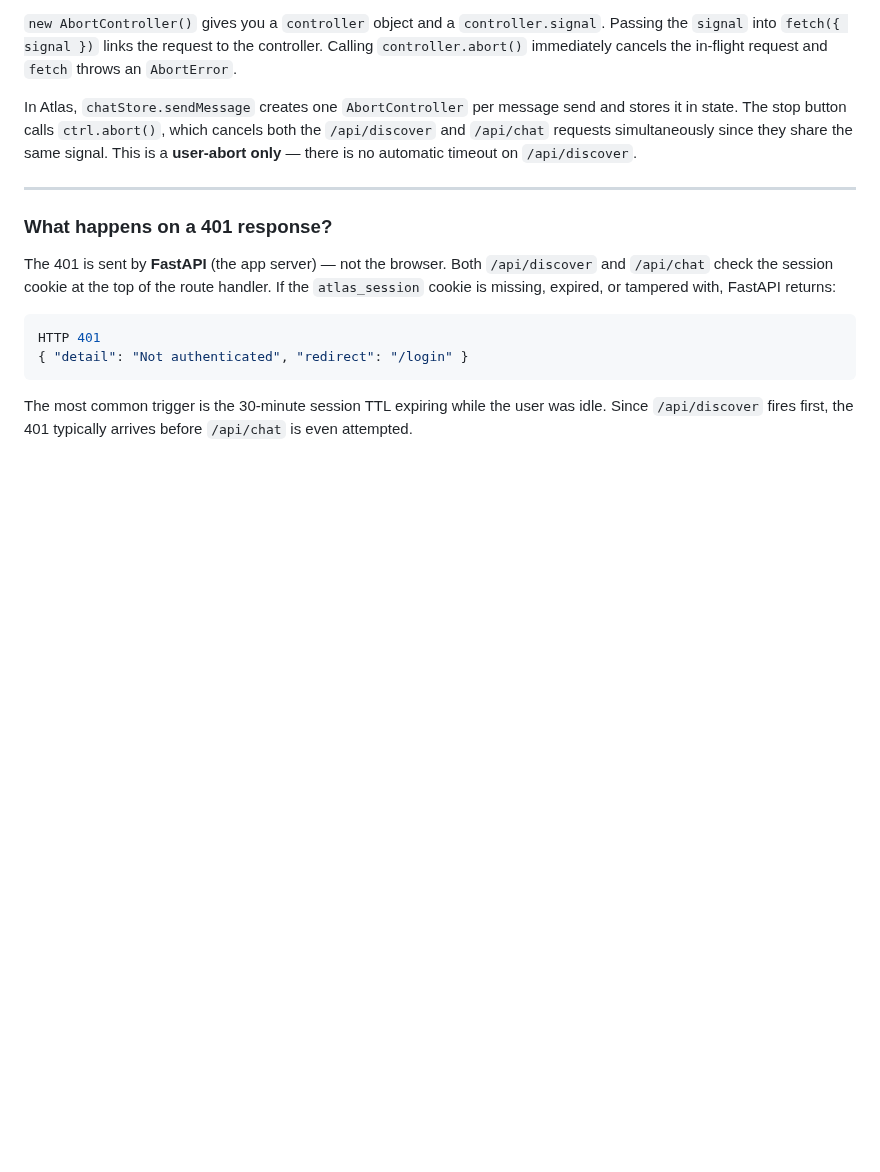
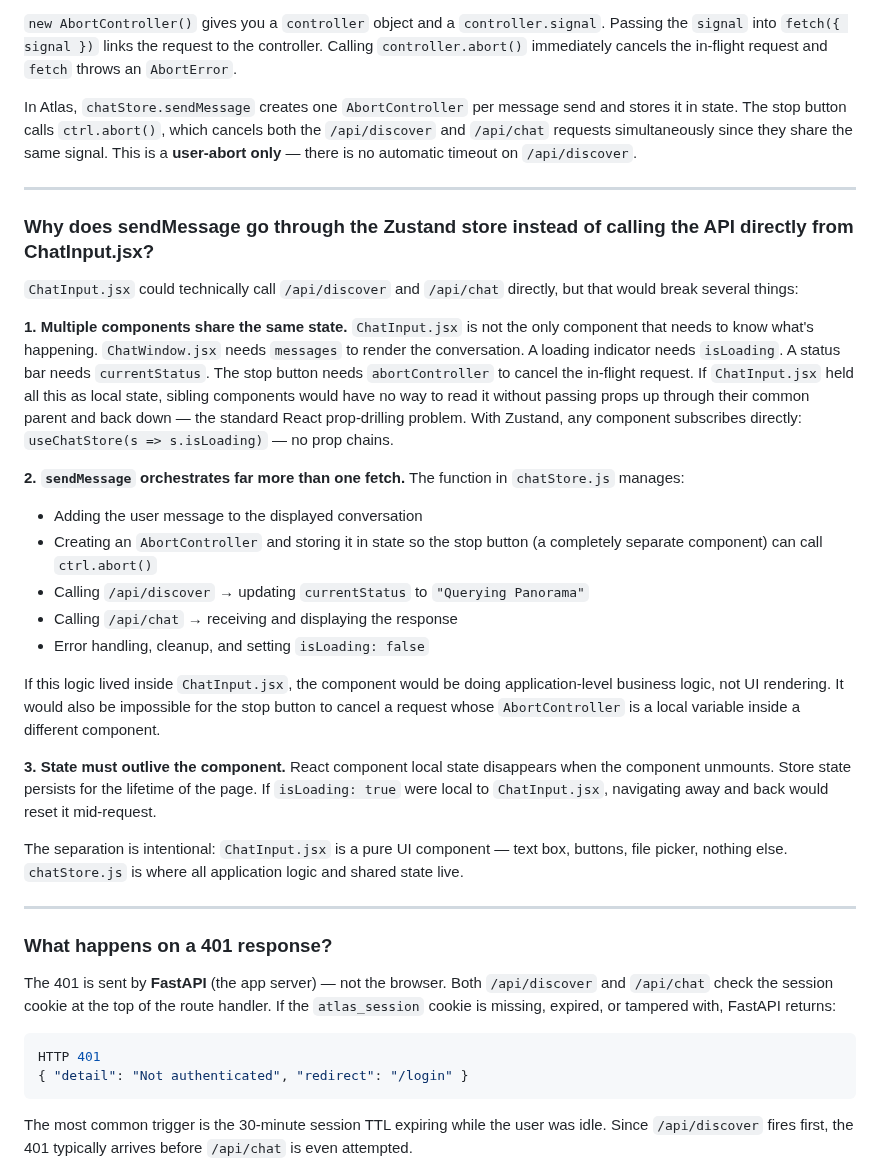
Before and after one commit to manikandarajzma/netbrain, a Markdown page: Documentation/End-to-End-flow/panorama.md, the part around the change. GitHub-like rendering; blank space fills up the shorter version.

```diff
--- a/Documentation/End-to-End-flow/panorama.md
+++ b/Documentation/End-to-End-flow/panorama.md
@@ -817,6 +817,30 @@ In Atlas, `chatStore.sendMessage` creates one `AbortController` per message send
 
 ---
 
+### Why does sendMessage go through the Zustand store instead of calling the API directly from ChatInput.jsx?
+
+`ChatInput.jsx` could technically call `/api/discover` and `/api/chat` directly, but that would break several things:
+
+**1. Multiple components share the same state.**
+`ChatInput.jsx` is not the only component that needs to know what's happening. `ChatWindow.jsx` needs `messages` to render the conversation. A loading indicator needs `isLoading`. A status bar needs `currentStatus`. The stop button needs `abortController` to cancel the in-flight request. If `ChatInput.jsx` held all this as local state, sibling components would have no way to read it without passing props up through their common parent and back down — the standard React prop-drilling problem. With Zustand, any component subscribes directly: `useChatStore(s => s.isLoading)` — no prop chains.
+
+**2. `sendMessage` orchestrates far more than one fetch.**
+The function in `chatStore.js` manages:
+- Adding the user message to the displayed conversation
+- Creating an `AbortController` and storing it in state so the stop button (a completely separate component) can call `ctrl.abort()`
+- Calling `/api/discover` → updating `currentStatus` to `"Querying Panorama"`
+- Calling `/api/chat` → receiving and displaying the response
+- Error handling, cleanup, and setting `isLoading: false`
+
+If this logic lived inside `ChatInput.jsx`, the component would be doing application-level business logic, not UI rendering. It would also be impossible for the stop button to cancel a request whose `AbortController` is a local variable inside a different component.
+
+**3. State must outlive the component.**
+React component local state disappears when the component unmounts. Store state persists for the lifetime of the page. If `isLoading: true` were local to `ChatInput.jsx`, navigating away and back would reset it mid-request.
+
+The separation is intentional: `ChatInput.jsx` is a pure UI component — text box, buttons, file picker, nothing else. `chatStore.js` is where all application logic and shared state live.
+
+---
+
 ### What happens on a 401 response?
 
 The 401 is sent by **FastAPI** (the app server) — not the browser. Both `/api/discover` and `/api/chat` check the session cookie at the top of the route handler. If the `atlas_session` cookie is missing, expired, or tampered with, FastAPI returns:
```
